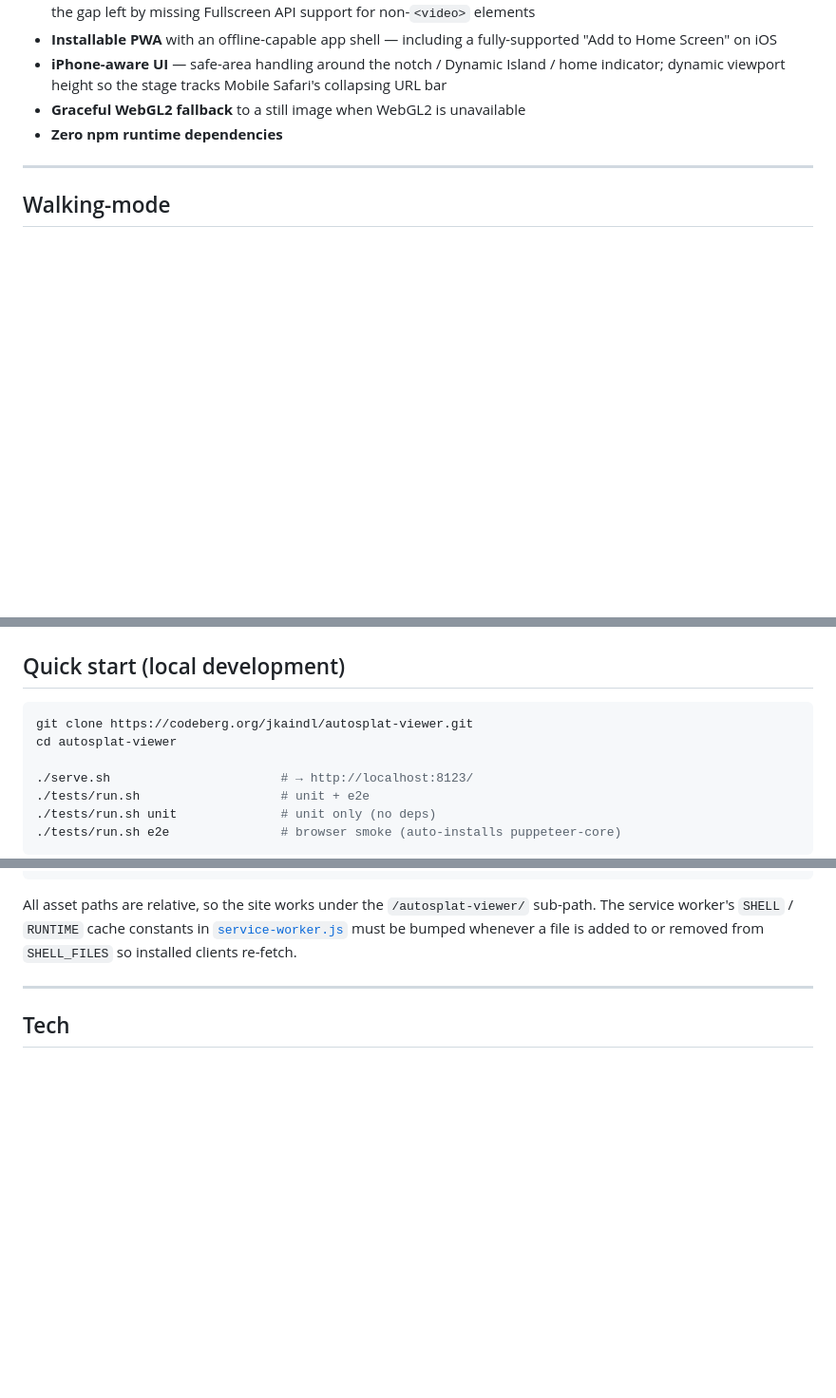
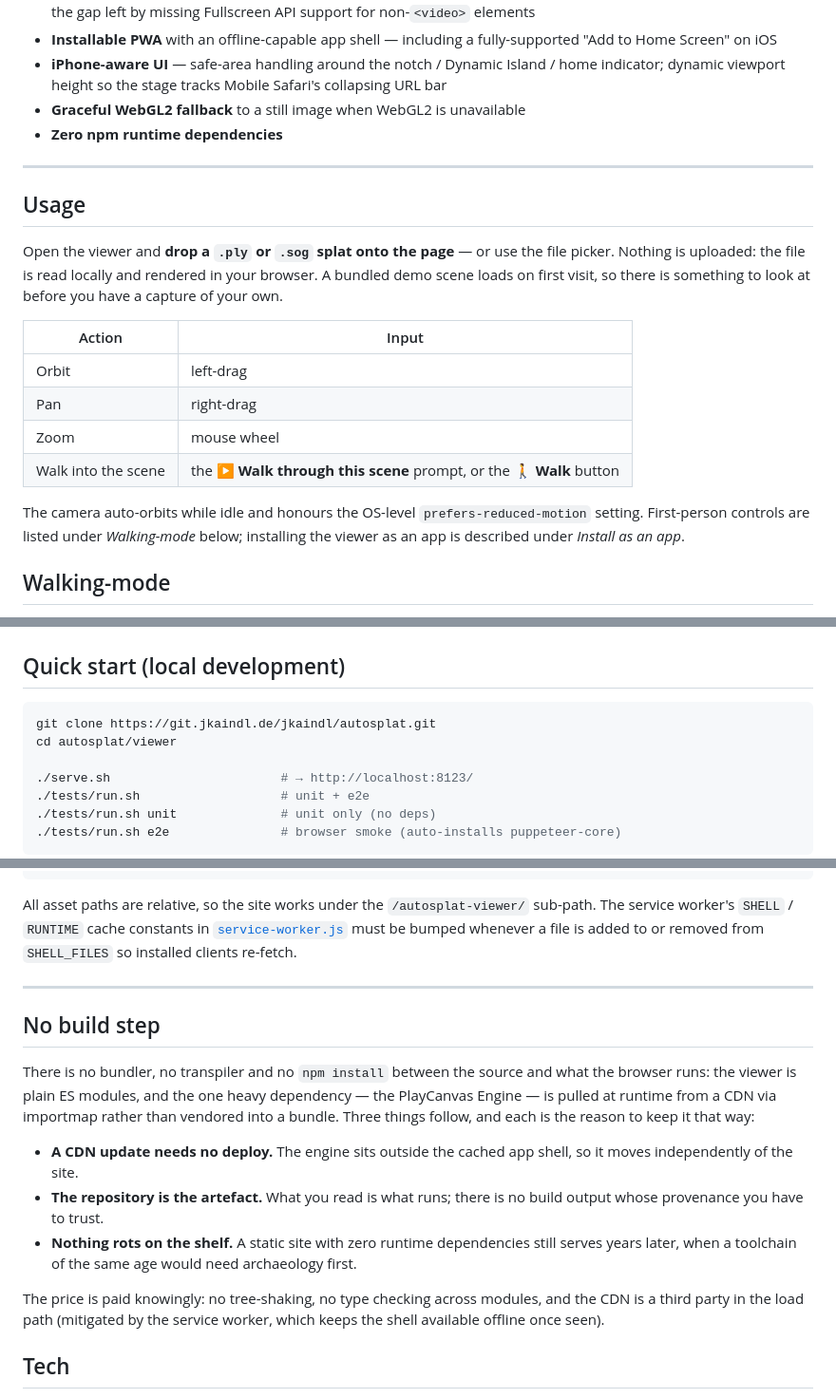
Before and after one commit to johannes-kaindl/autosplat, a Markdown page: viewer/README.md, 3 parts joined by grey strips. Shown at 95% size. Drawn GitHub-style; blank space fills up the shorter version.

Commit message:
docs(viewer): Usage und No-build-Begruendung — und die tote clone-URL
Der web-app-Tier verlangt beides. Die Bedienung stand verstreut in Features und
Walking-mode, aber der Einstieg fehlte: Datei fallenlassen, nichts wird hochgeladen,
Orbit/Pan/Zoom. Die No-build-Entscheidung war als Aufzaehlungspunkt unter »Tech«
notiert; sie traegt den Entwurf und bekommt ihre Begruendung — samt des bewusst
gezahlten Preises.

Dazu ein Rueckstand aus dem Codeberg-Ausstieg (2026-07-30): der Quick Start klonte
noch codeberg.org/jkaindl/autosplat-viewer, ein Repo, das es so nicht mehr gibt —
der viewer ist Teil von autosplat. Die Sektion »Deployment — Codeberg Pages«
bleibt vorerst stehen: wohin stattdessen deployt wird, ist von hier aus nicht
belegbar und wird nicht geraten.

Co-Authored-By: Claude Opus 5 (1M context) <noreply@anthropic.com>

````diff
--- a/viewer/README.md
+++ b/viewer/README.md
@@ -114,6 +114,24 @@ For full per-release notes see [`CHANGELOG.md`](CHANGELOG.md).
 
 ---
 
+## Usage
+
+Open the viewer and **drop a `.ply` or `.sog` splat onto the page** — or use the file
+picker. Nothing is uploaded: the file is read locally and rendered in your browser. A
+bundled demo scene loads on first visit, so there is something to look at before you
+have a capture of your own.
+
+| Action | Input |
+|---|---|
+| Orbit | left-drag |
+| Pan | right-drag |
+| Zoom | mouse wheel |
+| Walk into the scene | the **▶ Walk through this scene** prompt, or the **🚶 Walk** button |
+
+The camera auto-orbits while idle and honours the OS-level `prefers-reduced-motion`
+setting. First-person controls are listed under *Walking-mode* below; installing the
+viewer as an app is described under *Install as an app*.
+
 ## Walking-mode
 
 After a splat loads, a **"▶ Walk through this scene"** prompt appears
@@ -176,8 +194,8 @@ offline once the shell has been seen.
 ## Quick start (local development)
 
 ```bash
-git clone https://codeberg.org/jkaindl/autosplat-viewer.git
-cd autosplat-viewer
+git clone https://git.jkaindl.de/jkaindl/autosplat.git
+cd autosplat/viewer
 
 ./serve.sh                       # → http://localhost:8123/
 ./tests/run.sh                   # unit + e2e
@@ -215,6 +233,24 @@ All asset paths are relative, so the site works under the
 is added to or removed from `SHELL_FILES` so installed clients re-fetch.
 
 ---
+
+## No build step
+
+There is no bundler, no transpiler and no `npm install` between the source and what
+the browser runs: the viewer is plain ES modules, and the one heavy dependency — the
+PlayCanvas Engine — is pulled at runtime from a CDN via importmap rather than vendored
+into a bundle. Three things follow, and each is the reason to keep it that way:
+
+- **A CDN update needs no deploy.** The engine sits outside the cached app shell, so
+  it moves independently of the site.
+- **The repository is the artefact.** What you read is what runs; there is no build
+  output whose provenance you have to trust.
+- **Nothing rots on the shelf.** A static site with zero runtime dependencies still
+  serves years later, when a toolchain of the same age would need archaeology first.
+
+The price is paid knowingly: no tree-shaking, no type checking across modules, and
+the CDN is a third party in the load path (mitigated by the service worker, which
+keeps the shell available offline once seen).
 
 ## Tech
 
````
